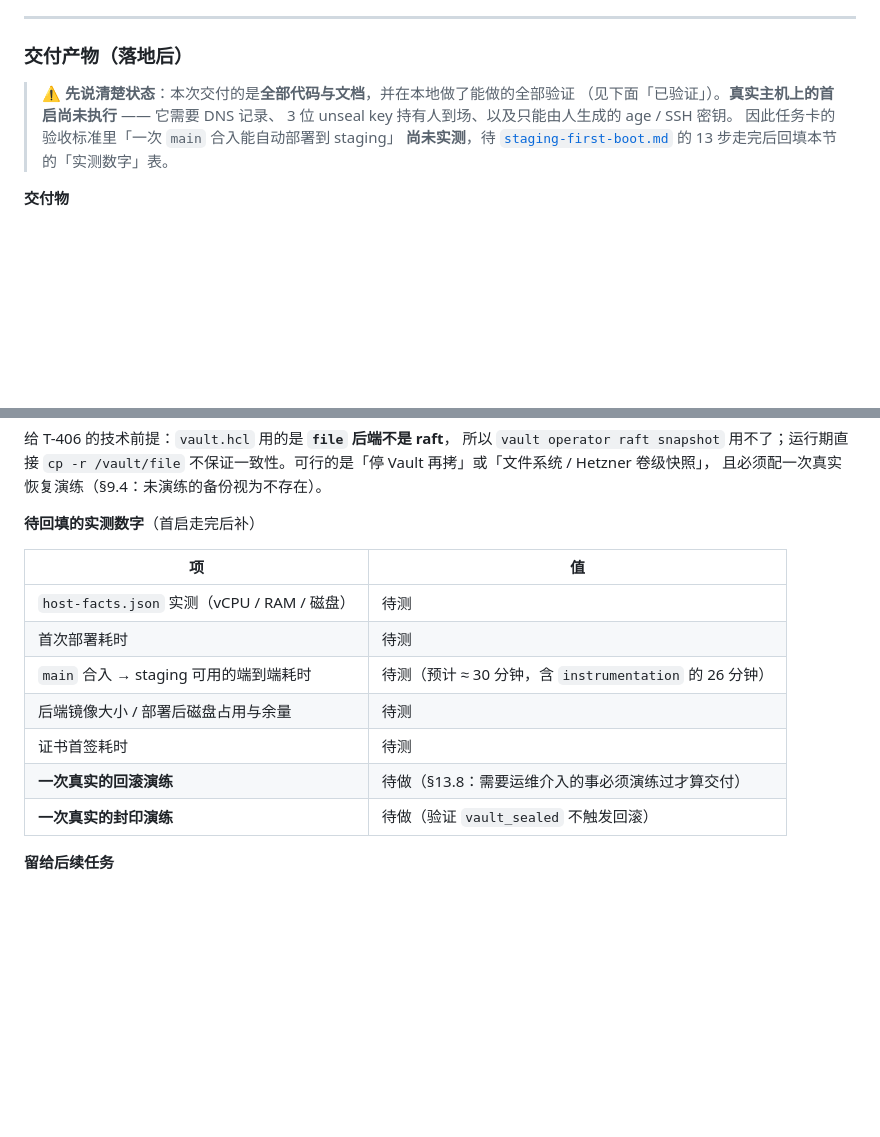
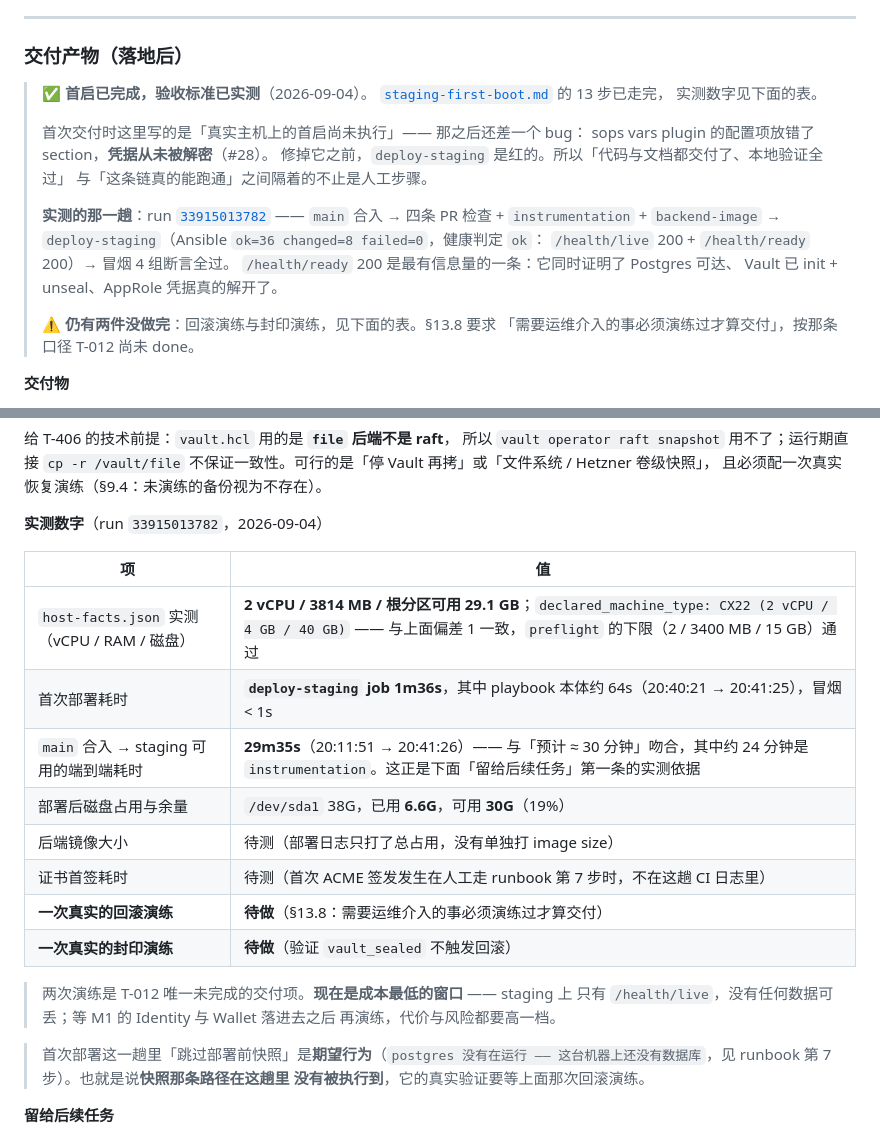
Before and after one commit to ht-lin/n-cards, a Markdown page: docs/tasks/M0.md, 2 parts joined by grey strips. Rendered like a GitHub page; blank space fills up the shorter version.

Commit message:
docs(infra): 回填 T-012 staging 首启实测数字，并标注两次演练仍未做 (T-012) (#29)
首启已在真实主机上走完（run 33915013782），把交付产物一节从「尚未执行」
改为实测结果：端到端 29m35s（其中约 24 分钟是 instrumentation）、
deploy-staging 1m36s、host-facts 与 preflight 下限的对照、部署后磁盘余量。

同时记下两点，免得后来人误读这份交付：

- 「代码与文档交付完、本地验证全过」并不等于这条链能跑通。中间还差
  sops vars plugin 配置项放错 section 那个 bug，修掉之前 deploy-staging
  一直是红的。
- 首次部署跳过了部署前快照，这是期望行为（机器上还没有数据库），
  但也意味着快照路径这趟没被执行到，它的验证要等回滚演练。

按 §13.8 的口径（需要运维介入的事必须演练过才算交付），回滚与封印
两次演练未做，T-012 尚未 done。现在 staging 上没有任何数据可丢，
是做这两次演练成本最低的窗口。

Refs: #28
Co-Authored-By: Claude Opus 5 <noreply@anthropic.com>
Claude-Session: https://claude.ai/code/session_01AKRcYcggdGVcQgCKrTg3Cx

```diff
--- a/docs/tasks/M0.md
+++ b/docs/tasks/M0.md
@@ -672,12 +672,25 @@ AGP 默认拒绝 API ≤ 26（要 `allowOldApiLevelDevices`）；`testedAbi` 必
 
 ### 交付产物（落地后）
 
-> ⚠️ **先说清楚状态**：本次交付的是**全部代码与文档**，并在本地做了能做的全部验证
-> （见下面「已验证」）。**真实主机上的首启尚未执行** —— 它需要 DNS 记录、
-> 3 位 unseal key 持有人到场、以及只能由人生成的 age / SSH 密钥。
-> 因此任务卡的验收标准里「一次 `main` 合入能自动部署到 staging」
-> **尚未实测**，待 [`staging-first-boot.md`](../runbooks/staging-first-boot.md)
-> 的 13 步走完后回填本节的「实测数字」表。
+> ✅ **首启已完成，验收标准已实测**（2026-09-04）。
+> [`staging-first-boot.md`](../runbooks/staging-first-boot.md) 的 13 步已走完，
+> 实测数字见下面的表。
+>
+> 首次交付时这里写的是「真实主机上的首启尚未执行」—— 那之后还差一个 bug：
+> sops vars plugin 的配置项放错了 section，**凭据从未被解密**（#28）。
+> 修掉它之前，`deploy-staging` 是红的。所以「代码与文档都交付了、本地验证全过」
+> 与「这条链真的能跑通」之间隔着的不止是人工步骤。
+>
+> **实测的那一趟**：run
+> [`33915013782`](https://github.com/ht-lin/n-cards/actions/runs/33915013782) ——
+> `main` 合入 → 四条 PR 检查 + `instrumentation` + `backend-image` →
+> `deploy-staging`（Ansible `ok=36 changed=8 failed=0`，健康判定 `ok`：
+> `/health/live` 200 + `/health/ready` 200）→ 冒烟 4 组断言全过。
+> `/health/ready` 200 是最有信息量的一条：它同时证明了 Postgres 可达、
+> Vault 已 init + unseal、AppRole 凭据真的解开了。
+>
+> ⚠️ **仍有两件没做完**：回滚演练与封印演练，见下面的表。§13.8 要求
+> 「需要运维介入的事必须演练过才算交付」，按那条口径 T-012 尚未 done。
 
 **交付物**
 
@@ -785,17 +798,26 @@ ADR-0010 与本段原本只讲了 `pg_dump` 那一半，读起来像是备份缺
 不保证一致性。可行的是「停 Vault 再拷」或「文件系统 / Hetzner 卷级快照」，
 且必须配一次真实恢复演练（§9.4：未演练的备份视为不存在）。
 
-**待回填的实测数字**（首启走完后补）
+**实测数字**（run `33915013782`，2026-09-04）
 
 | 项 | 值 |
 |---|---|
-| `host-facts.json` 实测（vCPU / RAM / 磁盘） | 待测 |
-| 首次部署耗时 | 待测 |
-| `main` 合入 → staging 可用的端到端耗时 | 待测（预计 ≈ 30 分钟，含 `instrumentation` 的 26 分钟） |
-| 后端镜像大小 / 部署后磁盘占用与余量 | 待测 |
-| 证书首签耗时 | 待测 |
-| **一次真实的回滚演练** | 待做（§13.8：需要运维介入的事必须演练过才算交付） |
-| **一次真实的封印演练** | 待做（验证 `vault_sealed` 不触发回滚） |
+| `host-facts.json` 实测（vCPU / RAM / 磁盘） | **2 vCPU / 3814 MB / 根分区可用 29.1 GB**；`declared_machine_type: CX22 (2 vCPU / 4 GB / 40 GB)` —— 与上面偏差 1 一致，`preflight` 的下限（2 / 3400 MB / 15 GB）通过 |
+| 首次部署耗时 | **`deploy-staging` job 1m36s**，其中 playbook 本体约 64s（20:40:21 → 20:41:25），冒烟 < 1s |
+| `main` 合入 → staging 可用的端到端耗时 | **29m35s**（20:11:51 → 20:41:26）—— 与「预计 ≈ 30 分钟」吻合，其中约 24 分钟是 `instrumentation`。这正是下面「留给后续任务」第一条的实测依据 |
+| 部署后磁盘占用与余量 | `/dev/sda1` 38G，已用 **6.6G**，可用 **30G**（19%） |
+| 后端镜像大小 | 待测（部署日志只打了总占用，没有单独打 image size） |
+| 证书首签耗时 | 待测（首次 ACME 签发发生在人工走 runbook 第 7 步时，不在这趟 CI 日志里） |
+| **一次真实的回滚演练** | **待做**（§13.8：需要运维介入的事必须演练过才算交付） |
+| **一次真实的封印演练** | **待做**（验证 `vault_sealed` 不触发回滚） |
+
+> 两次演练是 T-012 唯一未完成的交付项。**现在是成本最低的窗口** —— staging 上
+> 只有 `/health/live`，没有任何数据可丢；等 M1 的 Identity 与 Wallet 落进去之后
+> 再演练，代价与风险都要高一档。
+
+> 首次部署这一趟里「跳过部署前快照」是**期望行为**（`postgres 没有在运行 ——
+> 这台机器上还没有数据库`，见 runbook 第 7 步）。也就是说**快照那条路径在这趟里
+> 没有被执行到**，它的真实验证要等上面那次回滚演练。
 
 **留给后续任务**
 
```
